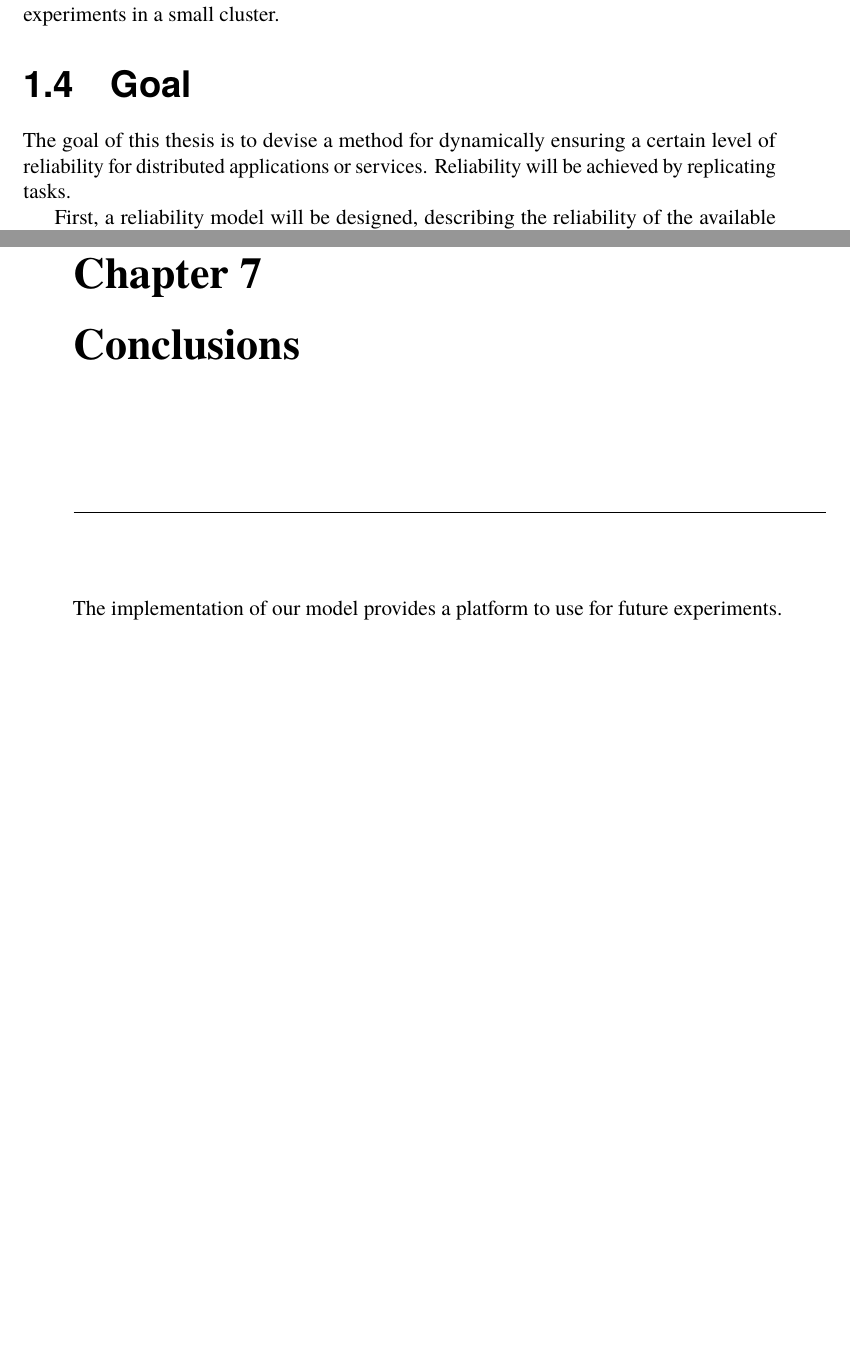
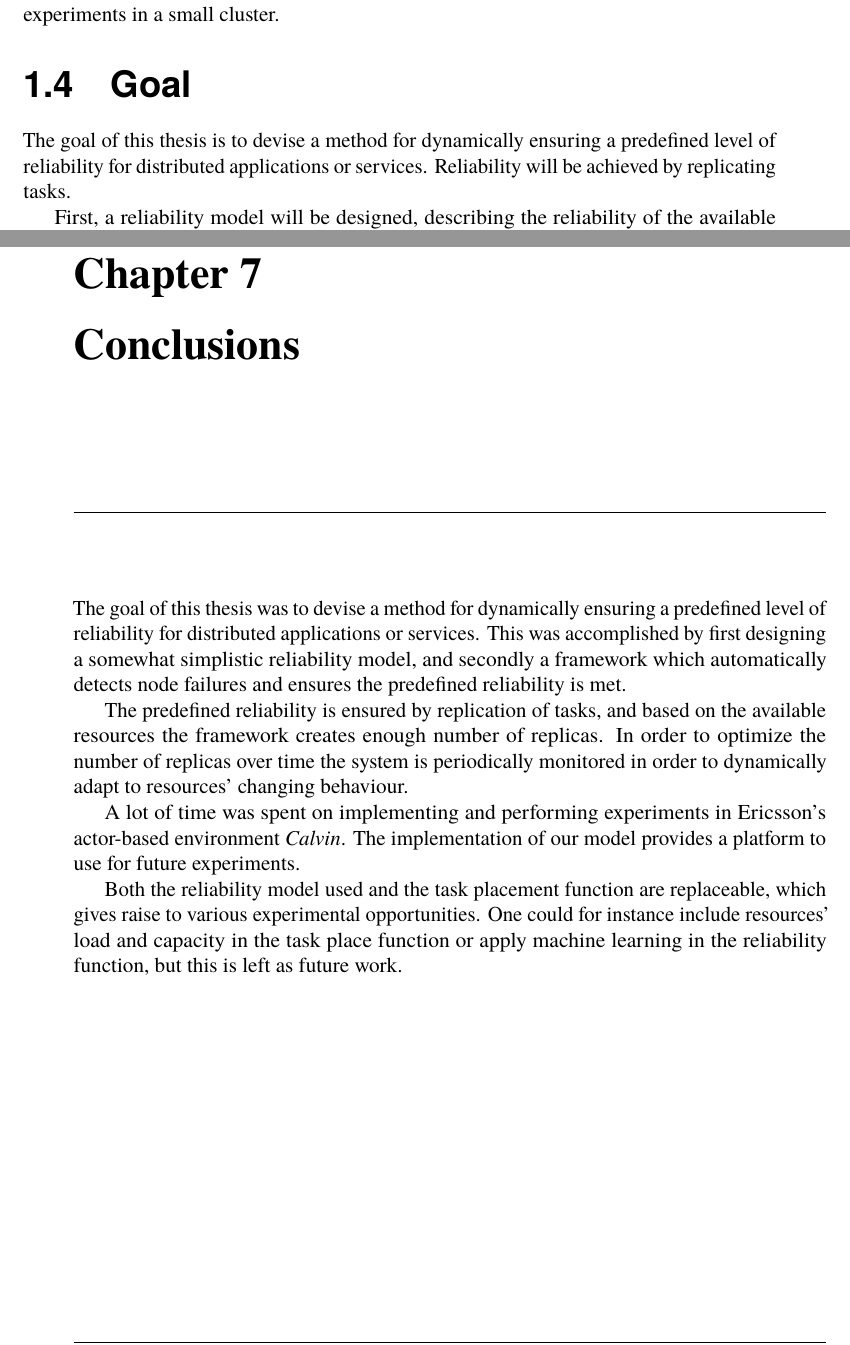
Before and after one commit to PStahl/master_thesis, a LaTeX thesis (report.tex): two parts of pages 22 and 83 of 97, joined at a grey line, cut so that both start at the same text, the shorter picture padded with empty space. Compiled offline with pdfLaTeX.

Commit message:
added conclusion

```diff
--- a/report.tex
+++ b/report.tex
@@ -179,7 +179,7 @@ The framework is not limited to a specific type of distributed environment, nor
 Our model is implemented using the actor-based application environment \emph{Calvin} \cite{calvin}, developed by Ericsson. While \emph{Calvin} is mainly an environment for Internet of Things (IoT) applications, it suites our purpose well. The model is evaluated by running a set of experiments in a small cluster.
 
 \section{Goal} \label{sec:introduction_goals}
-The goal of this thesis is to devise a method for dynamically ensuring a certain level of reliability for distributed applications or services. Reliability will be achieved by replicating tasks.
+The goal of this thesis is to devise a method for dynamically ensuring a predefined level of reliability for distributed applications or services. Reliability will be achieved by replicating tasks.
 
 First, a reliability model will be designed, describing the reliability of the available resources, and for applications using these resources.
 
@@ -1621,7 +1621,28 @@ Finally, assuming statistically independent failures, the reliability of a node
 
 
 \chapter{Conclusions} \label{ch:conclusions}
-The implementation of our model provides a platform to use for future experiments.
+The goal of this thesis was to devise a method for dynamically ensuring a predefined level of reliability for distributed applications or services. This was accomplished by first designing a somewhat simplistic reliability model, and secondly a framework which automatically detects node failures and ensures the predefined reliability is met.
+
+The predefined reliability is ensured by replication of tasks, and based on the available resources the framework creates enough number of replicas. In order to optimize the number of replicas over time the system is periodically monitored in order to dynamically adapt to resources' changing behaviour.
+
+A lot of time was spent on implementing and performing experiments in Ericsson's actor-based environment \emph{Calvin}. The implementation of our model provides a platform to use for future experiments.
+
+Both the reliability model used and the task placement function are replaceable, which gives raise to various experimental opportunities. One could for instance include resources' load and capacity in the task place function or apply machine learning in the reliability function, but this is left as future work.
+
+
+\iffalse
+GOAL - copied:
+
+The goal of this thesis is to devise a method for dynamically ensuring a predefined level of reliability for distributed applications or services. Reliability will be achieved by replicating tasks.
+
+First, a reliability model will be designed, describing the reliability of the available resources, and for applications using these resources.
+
+Secondly, a framework will be designed which will automatically detect node failures and based on the reliability of the available resources creates enough replicas to reach the required reliability level.
+
+Lastly, the system and its running applications will be periodically monitored in order to adapt the resources' reliability and the number of replicas needed as the properties of the system varies over time.
+
+The model will be implemented and tested using the IoT application framework \emph{Calvin}.
+\fi
 
 \begin{thebibliography}{50}
 
```
